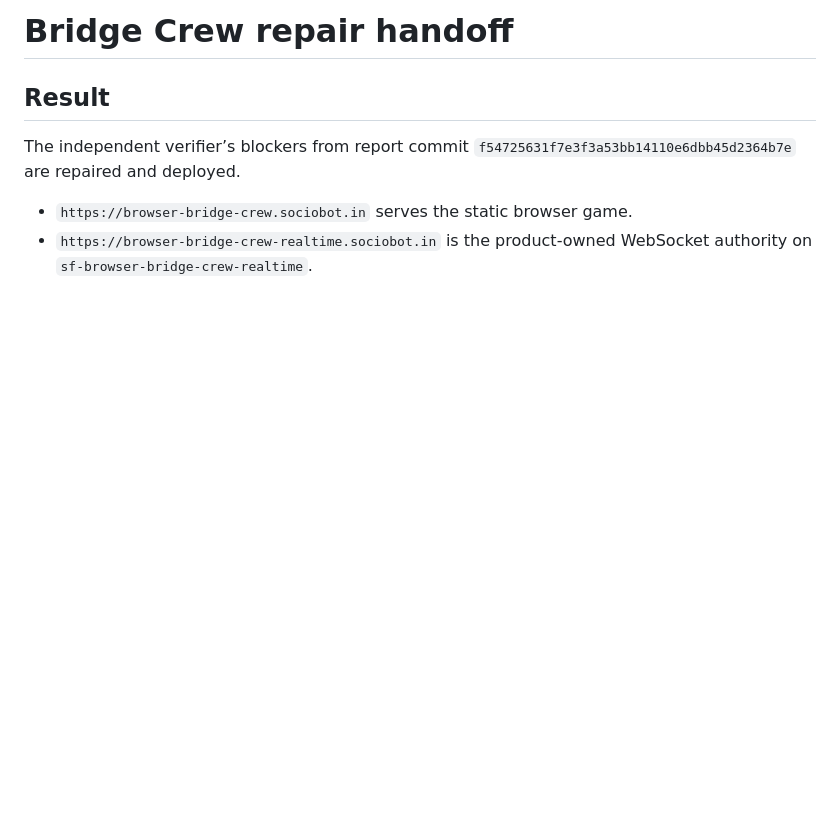
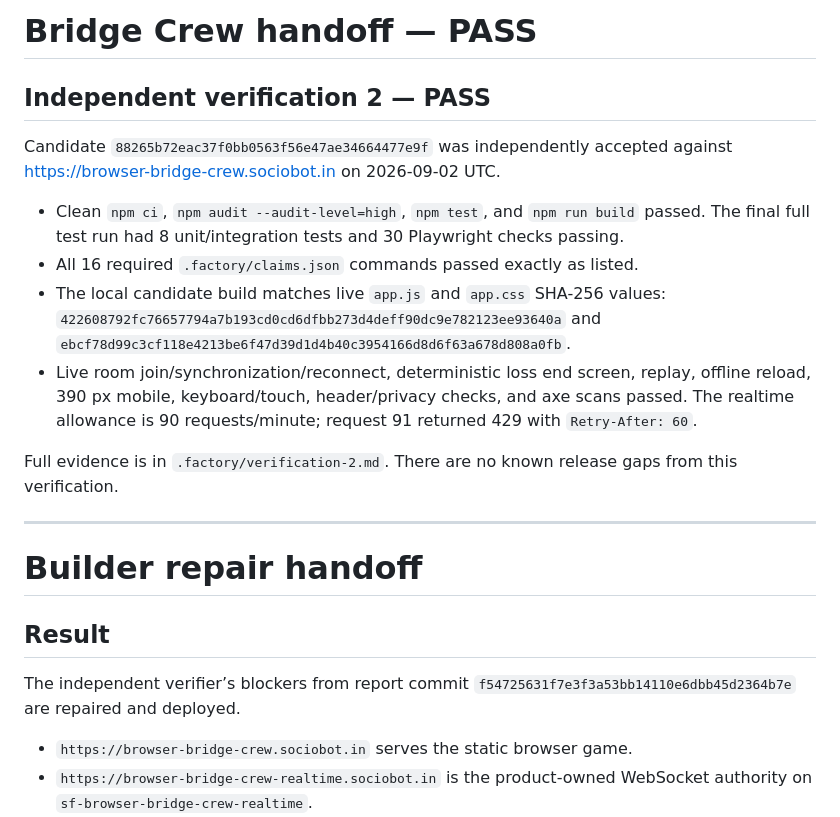
Before and after one commit to B-Divyesh/sf-browser-bridge-crew, a Markdown page: .factory/handoff.md, the part around the change. Drawn GitHub-style; blank space fills up the shorter version.

Commit message:
docs: record verification pass

```diff
--- a/.factory/handoff.md
+++ b/.factory/handoff.md
@@ -1,4 +1,28 @@
-# Bridge Crew repair handoff
+# Bridge Crew handoff — PASS
+
+## Independent verification 2 — PASS
+
+Candidate `88265b72eac37f0bb0563f56e47ae34664477e9f` was independently
+accepted against https://browser-bridge-crew.sociobot.in on 2026-09-02 UTC.
+
+- Clean `npm ci`, `npm audit --audit-level=high`, `npm test`, and
+  `npm run build` passed. The final full test run had 8 unit/integration tests
+  and 30 Playwright checks passing.
+- All 16 required `.factory/claims.json` commands passed exactly as listed.
+- The local candidate build matches live `app.js` and `app.css` SHA-256 values:
+  `422608792fc76657794a7b193cd0cd6dfbb273d4deff90dc9e782123ee93640a` and
+  `ebcf78d99c3cf118e4213be6f47d39d1d4b40c3954166d8d6f63a678d808a0fb`.
+- Live room join/synchronization/reconnect, deterministic loss end screen,
+  replay, offline reload, 390 px mobile, keyboard/touch, header/privacy
+  checks, and axe scans passed. The realtime allowance is 90 requests/minute;
+  request 91 returned 429 with `Retry-After: 60`.
+
+Full evidence is in `.factory/verification-2.md`. There are no known release
+gaps from this verification.
+
+---
+
+# Builder repair handoff
 
 ## Result
 
```
Also changed, not shown: .factory/verification-2.md (added, +93 -0 lines).
